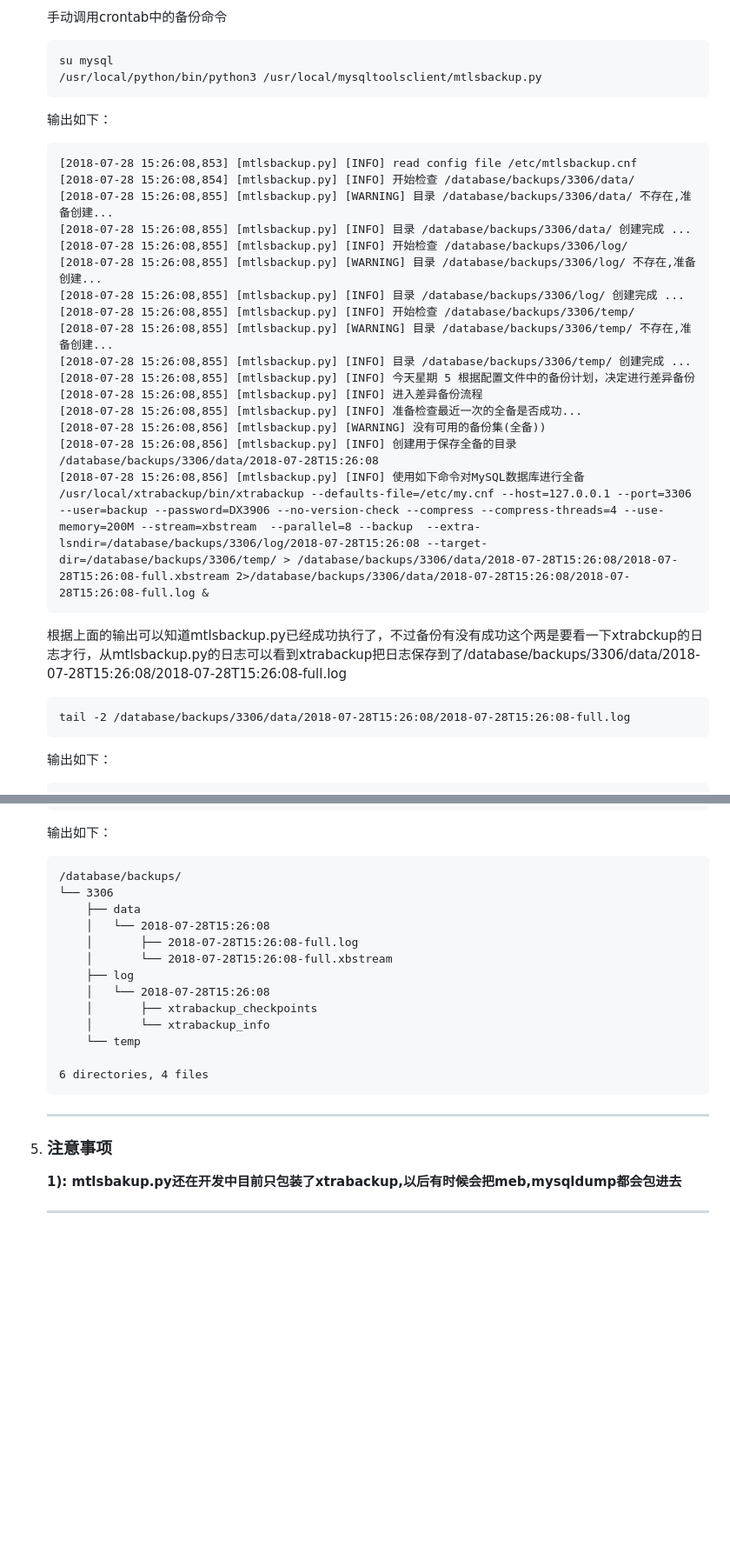
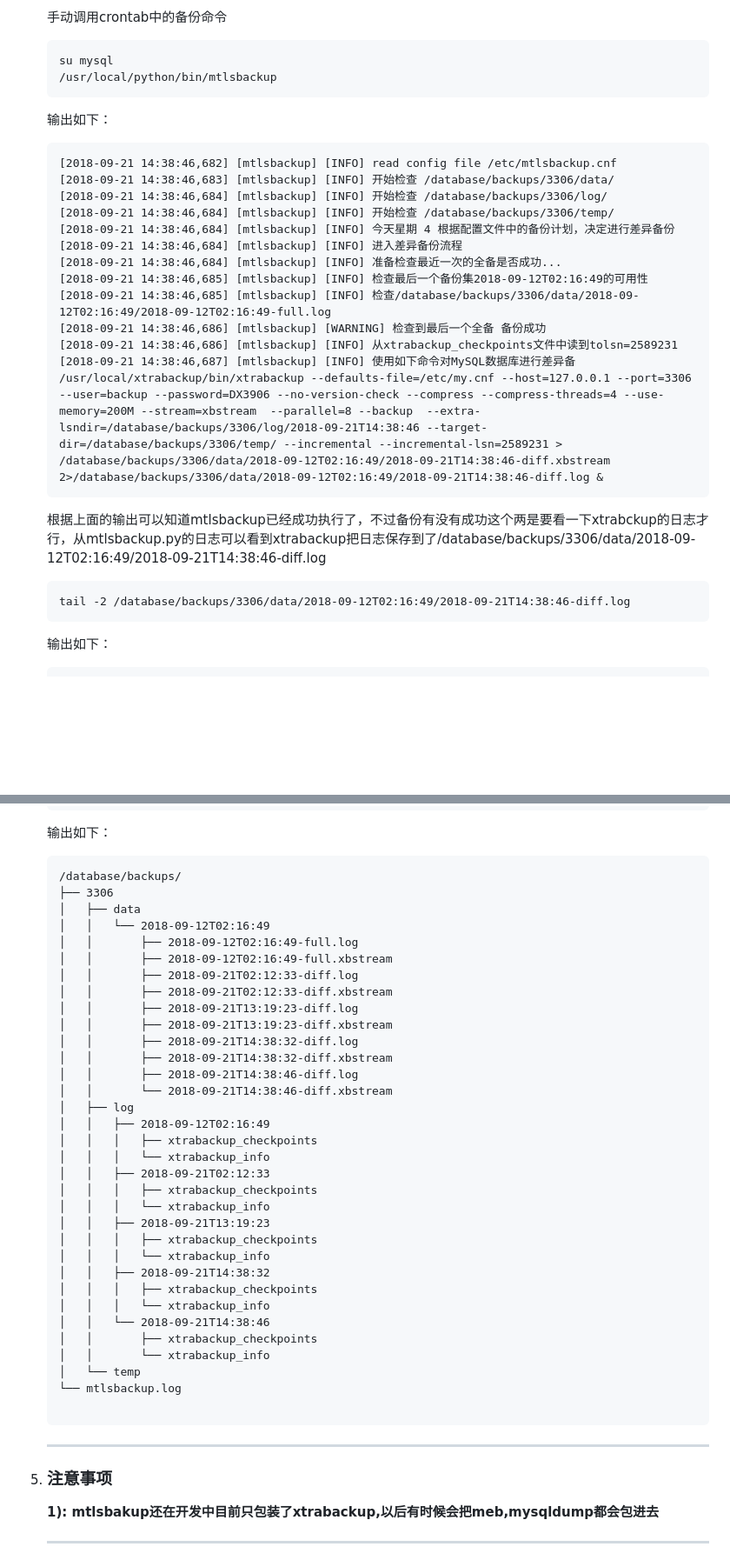
Before and after one commit to Neeky/mysqltools, a Markdown page: README.md, 2 parts joined by grey strips. Shown: that part at 87% size. Drawn GitHub-style; blank space fills up the shorter version.

````diff
--- a/README.md
+++ b/README.md
@@ -1984,30 +2011,26 @@
       手动调用crontab中的备份命令
       ```
       su mysql
-      /usr/local/python/bin/python3 /usr/local/mysqltoolsclient/mtlsbackup.py
+      /usr/local/python/bin/mtlsbackup
       ```
       输出如下：
       ```
-      [2018-07-28 15:26:08,853] [mtlsbackup.py] [INFO] read config file /etc/mtlsbackup.cnf
-      [2018-07-28 15:26:08,854] [mtlsbackup.py] [INFO] 开始检查 /database/backups/3306/data/
-      [2018-07-28 15:26:08,855] [mtlsbackup.py] [WARNING] 目录 /database/backups/3306/data/ 不存在,准备创建...
-      [2018-07-28 15:26:08,855] [mtlsbackup.py] [INFO] 目录 /database/backups/3306/data/ 创建完成 ...
-      [2018-07-28 15:26:08,855] [mtlsbackup.py] [INFO] 开始检查 /database/backups/3306/log/
-      [2018-07-28 15:26:08,855] [mtlsbackup.py] [WARNING] 目录 /database/backups/3306/log/ 不存在,准备创建...
-      [2018-07-28 15:26:08,855] [mtlsbackup.py] [INFO] 目录 /database/backups/3306/log/ 创建完成 ...
-      [2018-07-28 15:26:08,855] [mtlsbackup.py] [INFO] 开始检查 /database/backups/3306/temp/
-      [2018-07-28 15:26:08,855] [mtlsbackup.py] [WARNING] 目录 /database/backups/3306/temp/ 不存在,准备创建...
-      [2018-07-28 15:26:08,855] [mtlsbackup.py] [INFO] 目录 /database/backups/3306/temp/ 创建完成 ...
-      [2018-07-28 15:26:08,855] [mtlsbackup.py] [INFO] 今天星期 5 根据配置文件中的备份计划，决定进行差异备份
-      [2018-07-28 15:26:08,855] [mtlsbackup.py] [INFO] 进入差异备份流程
-      [2018-07-28 15:26:08,855] [mtlsbackup.py] [INFO] 准备检查最近一次的全备是否成功...
-      [2018-07-28 15:26:08,856] [mtlsbackup.py] [WARNING] 没有可用的备份集(全备))
-      [2018-07-28 15:26:08,856] [mtlsbackup.py] [INFO] 创建用于保存全备的目录 /database/backups/3306/data/2018-07-28T15:26:08
-      [2018-07-28 15:26:08,856] [mtlsbackup.py] [INFO] 使用如下命令对MySQL数据库进行全备 /usr/local/xtrabackup/bin/xtrabackup --defaults-file=/etc/my.cnf --host=127.0.0.1 --port=3306 --user=backup --password=DX3906 --no-version-check --compress --compress-threads=4 --use-memory=200M --stream=xbstream  --parallel=8 --backup  --extra-lsndir=/database/backups/3306/log/2018-07-28T15:26:08 --target-dir=/database/backups/3306/temp/ > /database/backups/3306/data/2018-07-28T15:26:08/2018-07-28T15:26:08-full.xbstream 2>/database/backups/3306/data/2018-07-28T15:26:08/2018-07-28T15:26:08-full.log &
-      ```
-      根据上面的输出可以知道mtlsbackup.py已经成功执行了，不过备份有没有成功这个两是要看一下xtrabckup的日志才行，从mtlsbackup.py的日志可以看到xtrabackup把日志保存到了/database/backups/3306/data/2018-07-28T15:26:08/2018-07-28T15:26:08-full.log
-      ```
-      tail -2 /database/backups/3306/data/2018-07-28T15:26:08/2018-07-28T15:26:08-full.log
+      [2018-09-21 14:38:46,682] [mtlsbackup] [INFO] read config file /etc/mtlsbackup.cnf
+      [2018-09-21 14:38:46,683] [mtlsbackup] [INFO] 开始检查 /database/backups/3306/data/
+      [2018-09-21 14:38:46,684] [mtlsbackup] [INFO] 开始检查 /database/backups/3306/log/
+      [2018-09-21 14:38:46,684] [mtlsbackup] [INFO] 开始检查 /database/backups/3306/temp/
+      [2018-09-21 14:38:46,684] [mtlsbackup] [INFO] 今天星期 4 根据配置文件中的备份计划，决定进行差异备份
+      [2018-09-21 14:38:46,684] [mtlsbackup] [INFO] 进入差异备份流程
+      [2018-09-21 14:38:46,684] [mtlsbackup] [INFO] 准备检查最近一次的全备是否成功...
+      [2018-09-21 14:38:46,685] [mtlsbackup] [INFO] 检查最后一个备份集2018-09-12T02:16:49的可用性
+      [2018-09-21 14:38:46,685] [mtlsbackup] [INFO] 检查/database/backups/3306/data/2018-09-12T02:16:49/2018-09-12T02:16:49-full.log
+      [2018-09-21 14:38:46,686] [mtlsbackup] [WARNING] 检查到最后一个全备 备份成功
+      [2018-09-21 14:38:46,686] [mtlsbackup] [INFO] 从xtrabackup_checkpoints文件中读到tolsn=2589231
+      [2018-09-21 14:38:46,687] [mtlsbackup] [INFO] 使用如下命令对MySQL数据库进行差异备 /usr/local/xtrabackup/bin/xtrabackup --defaults-file=/etc/my.cnf --host=127.0.0.1 --port=3306 --user=backup --password=DX3906 --no-version-check --compress --compress-threads=4 --use-memory=200M --stream=xbstream  --parallel=8 --backup  --extra-lsndir=/database/backups/3306/log/2018-09-21T14:38:46 --target-dir=/database/backups/3306/temp/ --incremental --incremental-lsn=2589231 > /database/backups/3306/data/2018-09-12T02:16:49/2018-09-21T14:38:46-diff.xbstream  2>/database/backups/3306/data/2018-09-12T02:16:49/2018-09-21T14:38:46-diff.log &
+      ```
+      根据上面的输出可以知道mtlsbackup已经成功执行了，不过备份有没有成功这个两是要看一下xtrabckup的日志才行，从mtlsbackup.py的日志可以看到xtrabackup把日志保存到了/database/backups/3306/data/2018-09-12T02:16:49/2018-09-21T14:38:46-diff.log
+      ```
+      tail -2 /database/backups/3306/data/2018-09-12T02:16:49/2018-09-21T14:38:46-diff.log
       ```
       输出如下：
       ```
@@ -2026,24 +2049,44 @@
       输出如下：
       ```
       /database/backups/
-      └── 3306
-          ├── data
-          │   └── 2018-07-28T15:26:08
-          │       ├── 2018-07-28T15:26:08-full.log
-          │       └── 2018-07-28T15:26:08-full.xbstream
-          ├── log
-          │   └── 2018-07-28T15:26:08
-          │       ├── xtrabackup_checkpoints
-          │       └── xtrabackup_info
-          └── temp
-
-      6 directories, 4 files
+      ├── 3306
+      │   ├── data
+      │   │   └── 2018-09-12T02:16:49
+      │   │       ├── 2018-09-12T02:16:49-full.log
+      │   │       ├── 2018-09-12T02:16:49-full.xbstream
+      │   │       ├── 2018-09-21T02:12:33-diff.log
+      │   │       ├── 2018-09-21T02:12:33-diff.xbstream
+      │   │       ├── 2018-09-21T13:19:23-diff.log
+      │   │       ├── 2018-09-21T13:19:23-diff.xbstream
+      │   │       ├── 2018-09-21T14:38:32-diff.log
+      │   │       ├── 2018-09-21T14:38:32-diff.xbstream
+      │   │       ├── 2018-09-21T14:38:46-diff.log
+      │   │       └── 2018-09-21T14:38:46-diff.xbstream
+      │   ├── log
+      │   │   ├── 2018-09-12T02:16:49
+      │   │   │   ├── xtrabackup_checkpoints
+      │   │   │   └── xtrabackup_info
+      │   │   ├── 2018-09-21T02:12:33
+      │   │   │   ├── xtrabackup_checkpoints
+      │   │   │   └── xtrabackup_info
+      │   │   ├── 2018-09-21T13:19:23
+      │   │   │   ├── xtrabackup_checkpoints
+      │   │   │   └── xtrabackup_info
+      │   │   ├── 2018-09-21T14:38:32
+      │   │   │   ├── xtrabackup_checkpoints
+      │   │   │   └── xtrabackup_info
+      │   │   └── 2018-09-21T14:38:46
+      │   │       ├── xtrabackup_checkpoints
+      │   │       └── xtrabackup_info
+      │   └── temp
+      └── mtlsbackup.log
+
       ```
 
       ---
 
    5. ### 注意事项
-      **1): mtlsbakup.py还在开发中目前只包装了xtrabackup,以后有时候会把meb,mysqldump都会包进去**
+      **1): mtlsbakup还在开发中目前只包装了xtrabackup,以后有时候会把meb,mysqldump都会包进去**
 
       ---
 
````
Also changed, not shown: other parts of README.md (+58 -31 lines), docs/imgs/mysqltools-python-github.png (added), docs/imgs/mysqltoools-python.png (added).
